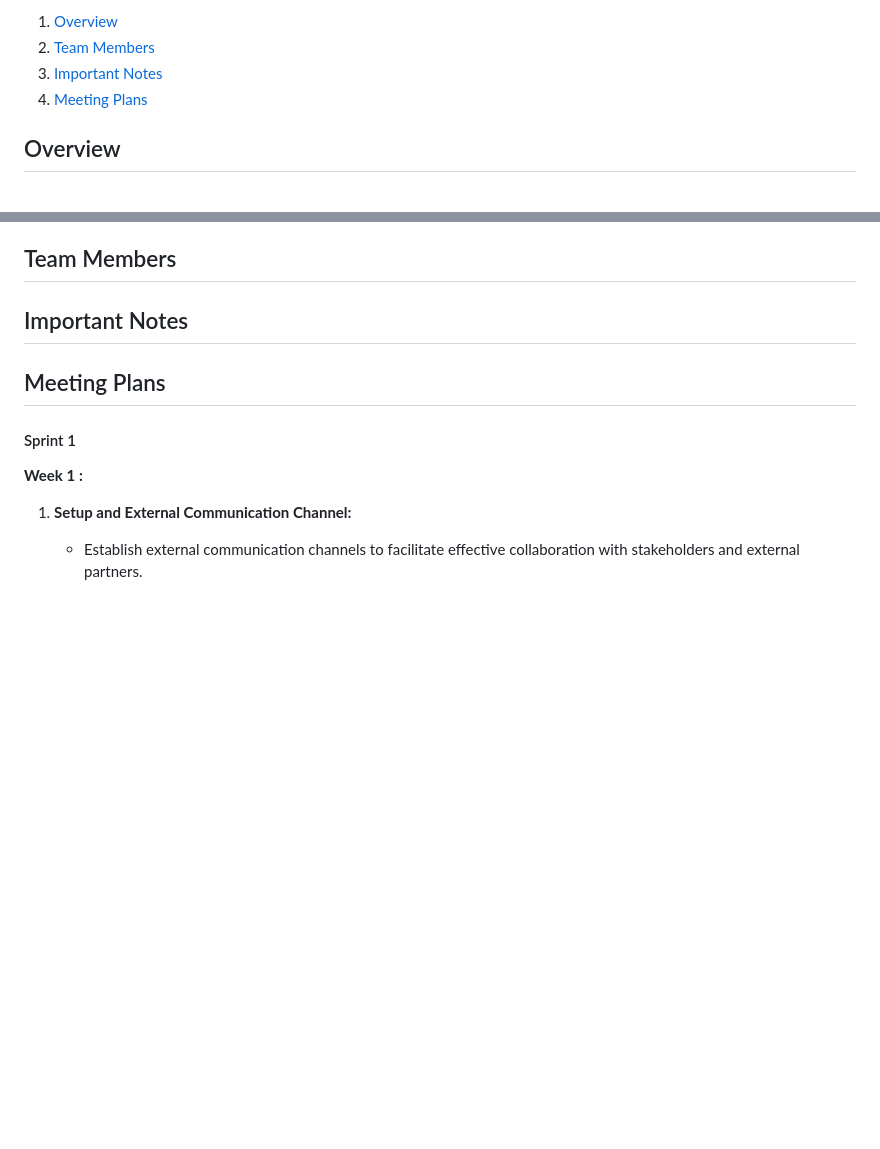
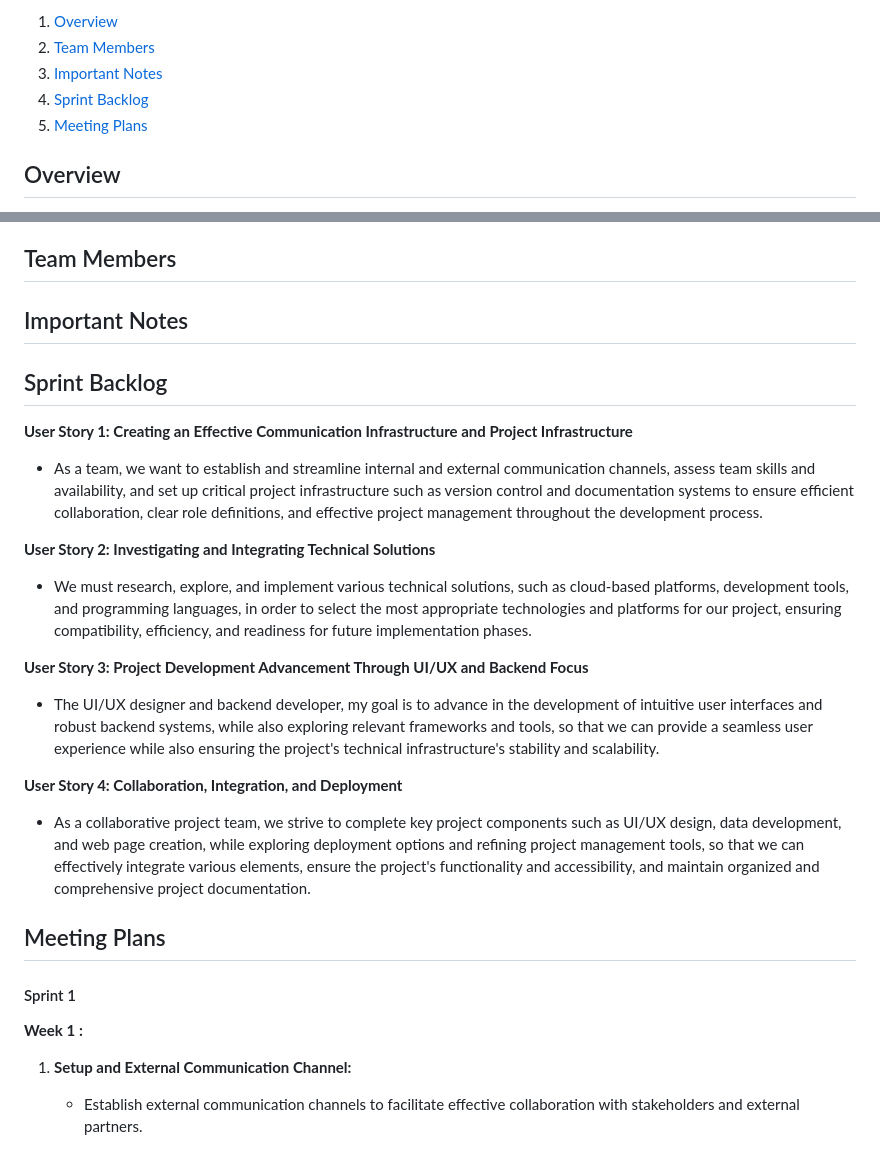
Before and after one commit to Agile-Development-in-Cloud-Computing/P3a_Access_Platform_For_Providers, a Markdown page: README.md, 2 parts joined by grey strips. Rendered like a GitHub page; blank space fills up the shorter version.

Commit message:
Update sprint backlog README.md

```diff
--- a/README.md
+++ b/README.md
@@ -19,7 +19,8 @@
 1. [Overview](#overview)
 2. [Team Members](#team-members)
 3. [Important Notes](#important-notes)
-4. [Meeting Plans](#meeting-plans)
+4. [Sprint Backlog](#sprint-backlog)
+5. [Meeting Plans](#meeting-plans)
 
 ## Overview
 
@@ -30,6 +31,20 @@ Users can log in securely using the Authentication Component, ensuring a reliabl
 ## Team Members
 
 ## Important Notes
+
+## Sprint Backlog
+
+**User Story 1: Creating an Effective Communication Infrastructure and Project Infrastructure**
+ - As a team, we want to establish and streamline internal and external communication channels, assess team skills and availability, and set up critical project infrastructure such as version control and documentation systems to ensure efficient collaboration, clear role definitions, and effective project management throughout the development process.
+
+**User Story 2: Investigating and Integrating Technical Solutions**
+- We must research, explore, and implement various technical solutions, such as cloud-based platforms, development tools, and programming languages, in order to select the most appropriate technologies and platforms for our project, ensuring compatibility, efficiency, and readiness for future implementation phases.
+
+**User Story 3: Project Development Advancement Through UI/UX and Backend Focus**
+- The UI/UX designer and backend developer, my goal is to advance in the development of intuitive user interfaces and robust backend systems, while also exploring relevant frameworks and tools, so that we can provide a seamless user experience while also ensuring the project's technical infrastructure's stability and scalability.
+
+**User Story 4: Collaboration, Integration, and Deployment**
+- As a collaborative project team, we strive to complete key project components such as UI/UX design, data development, and web page creation, while exploring deployment options and refining project management tools, so that we can effectively integrate various elements, ensure the project's functionality and accessibility, and maintain organized and comprehensive project documentation.
 
 ## Meeting Plans
 
```
